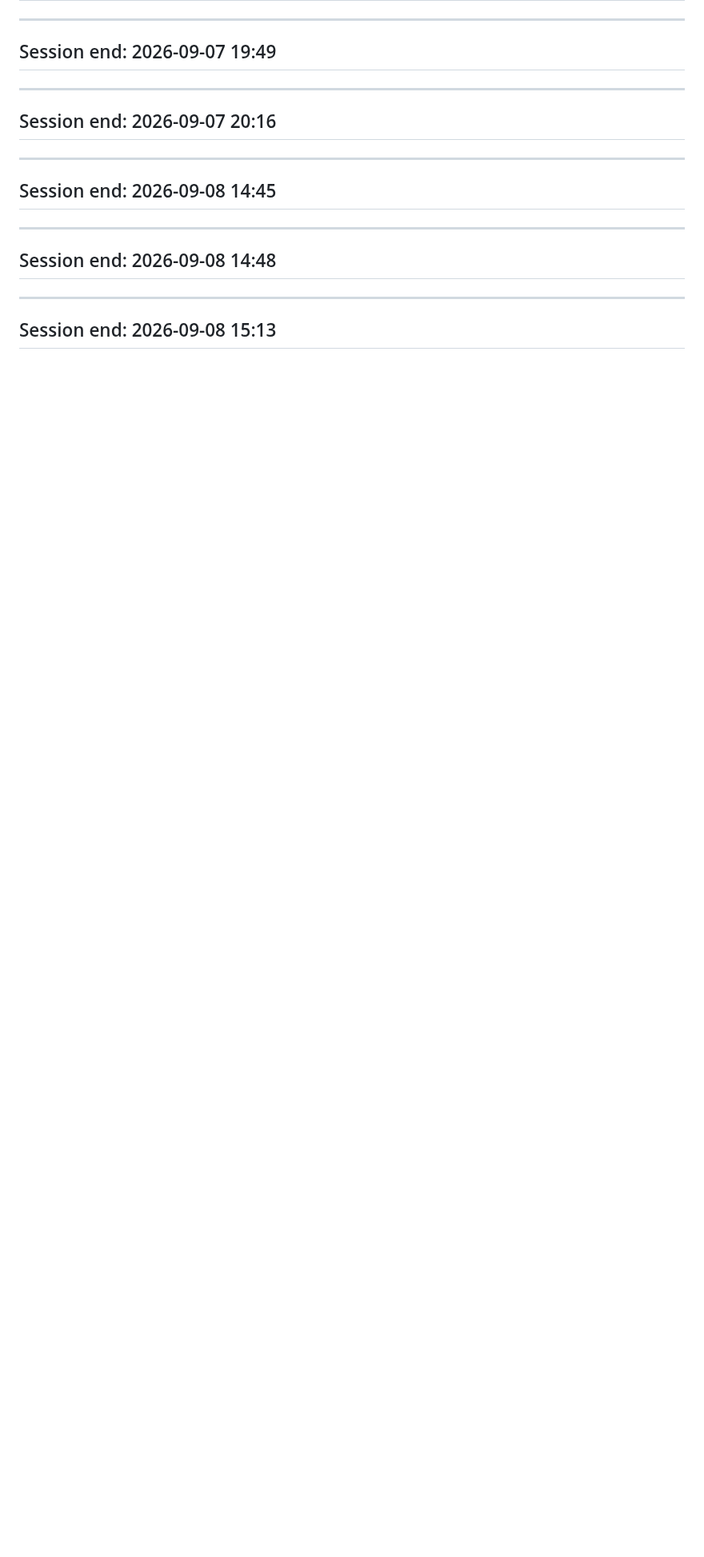
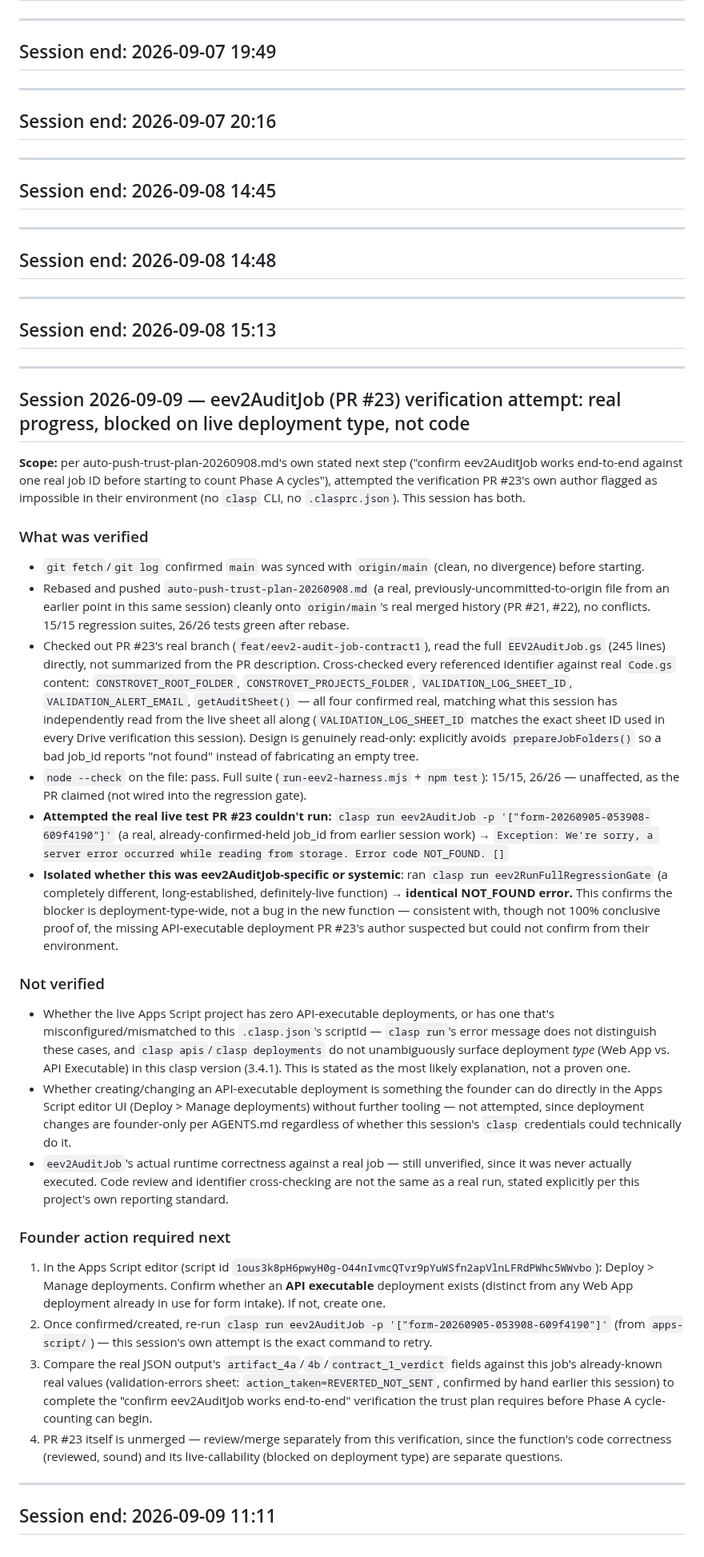
Before and after one commit to tcbhagat/constrovet-website, a Markdown page: SESSION_LOG.md, the part around the change. Shown at 80% size. Drawn GitHub-style; blank space fills up the shorter version.

Commit message:
Log eev2AuditJob live-verification attempt (blocked on deployment type)
Attempted the exact next step named in auto-push-trust-plan-20260908.md:
confirm eev2AuditJob (PR #23) works end-to-end against a real job ID. Code
review passed (all referenced identifiers cross-checked against real
Code.gs). The live clasp run attempt failed with NOT_FOUND on both
eev2AuditJob and an unrelated, definitely-live function
(eev2RunFullRegressionGate), isolating the blocker as deployment-type-wide
rather than a bug in the new function -- consistent with the missing
API-executable deployment PR #23's author suspected but couldn't confirm.

Co-Authored-By: Claude Sonnet 5 <noreply@anthropic.com>

```diff
--- a/SESSION_LOG.md
+++ b/SESSION_LOG.md
@@ -2983,3 +2983,91 @@ intentionally mirrors this, not a new decision).
 
 ---
 ## Session end: 2026-09-08 15:13
+
+
+---
+## Session 2026-09-09 — eev2AuditJob (PR #23) verification attempt: real progress, blocked on live deployment type, not code
+
+**Scope:** per auto-push-trust-plan-20260908.md's own stated next step
+("confirm eev2AuditJob works end-to-end against one real job ID before
+starting to count Phase A cycles"), attempted the verification PR #23's
+own author flagged as impossible in their environment (no `clasp` CLI, no
+`.clasprc.json`). This session has both.
+
+### What was verified
+
+- `git fetch`/`git log` confirmed `main` was synced with `origin/main`
+  (clean, no divergence) before starting.
+- Rebased and pushed `auto-push-trust-plan-20260908.md` (a real,
+  previously-uncommitted-to-origin file from an earlier point in this same
+  session) cleanly onto `origin/main`'s real merged history (PR #21, #22),
+  no conflicts. 15/15 regression suites, 26/26 tests green after rebase.
+- Checked out PR #23's real branch (`feat/eev2-audit-job-contract1`),
+  read the full `EEV2AuditJob.gs` (245 lines) directly, not summarized
+  from the PR description. Cross-checked every referenced identifier
+  against real `Code.gs` content: `CONSTROVET_ROOT_FOLDER`,
+  `CONSTROVET_PROJECTS_FOLDER`, `VALIDATION_LOG_SHEET_ID`,
+  `VALIDATION_ALERT_EMAIL`, `getAuditSheet()` — all four confirmed real,
+  matching what this session has independently read from the live sheet
+  all along (`VALIDATION_LOG_SHEET_ID` matches the exact sheet ID used in
+  every Drive verification this session). Design is genuinely read-only:
+  explicitly avoids `prepareJobFolders()` so a bad job_id reports "not
+  found" instead of fabricating an empty tree.
+- `node --check` on the file: pass. Full suite (`run-eev2-harness.mjs` +
+  `npm test`): 15/15, 26/26 — unaffected, as the PR claimed (not wired
+  into the regression gate).
+- **Attempted the real live test PR #23 couldn't run:**
+  `clasp run eev2AuditJob -p '["form-20260905-053908-609f4190"]'` (a real,
+  already-confirmed-held job_id from earlier session work) →
+  `Exception: We're sorry, a server error occurred while reading from
+  storage. Error code NOT_FOUND. []`
+- **Isolated whether this was eev2AuditJob-specific or systemic**: ran
+  `clasp run eev2RunFullRegressionGate` (a completely different,
+  long-established, definitely-live function) → **identical NOT_FOUND
+  error.** This confirms the blocker is deployment-type-wide, not a bug
+  in the new function — consistent with, though not 100% conclusive
+  proof of, the missing API-executable deployment PR #23's author
+  suspected but could not confirm from their environment.
+
+### Not verified
+
+- Whether the live Apps Script project has zero API-executable
+  deployments, or has one that's misconfigured/mismatched to this
+  `.clasp.json`'s scriptId — `clasp run`'s error message does not
+  distinguish these cases, and `clasp apis`/`clasp deployments` do not
+  unambiguously surface deployment *type* (Web App vs. API Executable)
+  in this clasp version (3.4.1). This is stated as the most likely
+  explanation, not a proven one.
+- Whether creating/changing an API-executable deployment is something
+  the founder can do directly in the Apps Script editor UI (Deploy >
+  Manage deployments) without further tooling — not attempted, since
+  deployment changes are founder-only per AGENTS.md regardless of
+  whether this session's `clasp` credentials could technically do it.
+- `eev2AuditJob`'s actual runtime correctness against a real job — still
+  unverified, since it was never actually executed. Code review and
+  identifier cross-checking are not the same as a real run, stated
+  explicitly per this project's own reporting standard.
+
+### Founder action required next
+
+1. In the Apps Script editor (script id
+   `1ous3k8pH6pwyH0g-O44nIvmcQTvr9pYuWSfn2apVlnLFRdPWhc5WWvbo`): Deploy >
+   Manage deployments. Confirm whether an **API executable** deployment
+   exists (distinct from any Web App deployment already in use for form
+   intake). If not, create one.
+2. Once confirmed/created, re-run `clasp run eev2AuditJob -p
+   '["form-20260905-053908-609f4190"]'` (from `apps-script/`) — this
+   session's own attempt is the exact command to retry.
+3. Compare the real JSON output's `artifact_4a`/`4b`/`contract_1_verdict`
+   fields against this job's already-known real values (validation-errors
+   sheet: `action_taken=REVERTED_NOT_SENT`, confirmed by hand earlier this
+   session) to complete the "confirm eev2AuditJob works end-to-end"
+   verification the trust plan requires before Phase A cycle-counting can
+   begin.
+4. PR #23 itself is unmerged — review/merge separately from this
+   verification, since the function's code correctness (reviewed, sound)
+   and its live-callability (blocked on deployment type) are separate
+   questions.
+
+---
+## Session end: 2026-09-09 11:11
```
